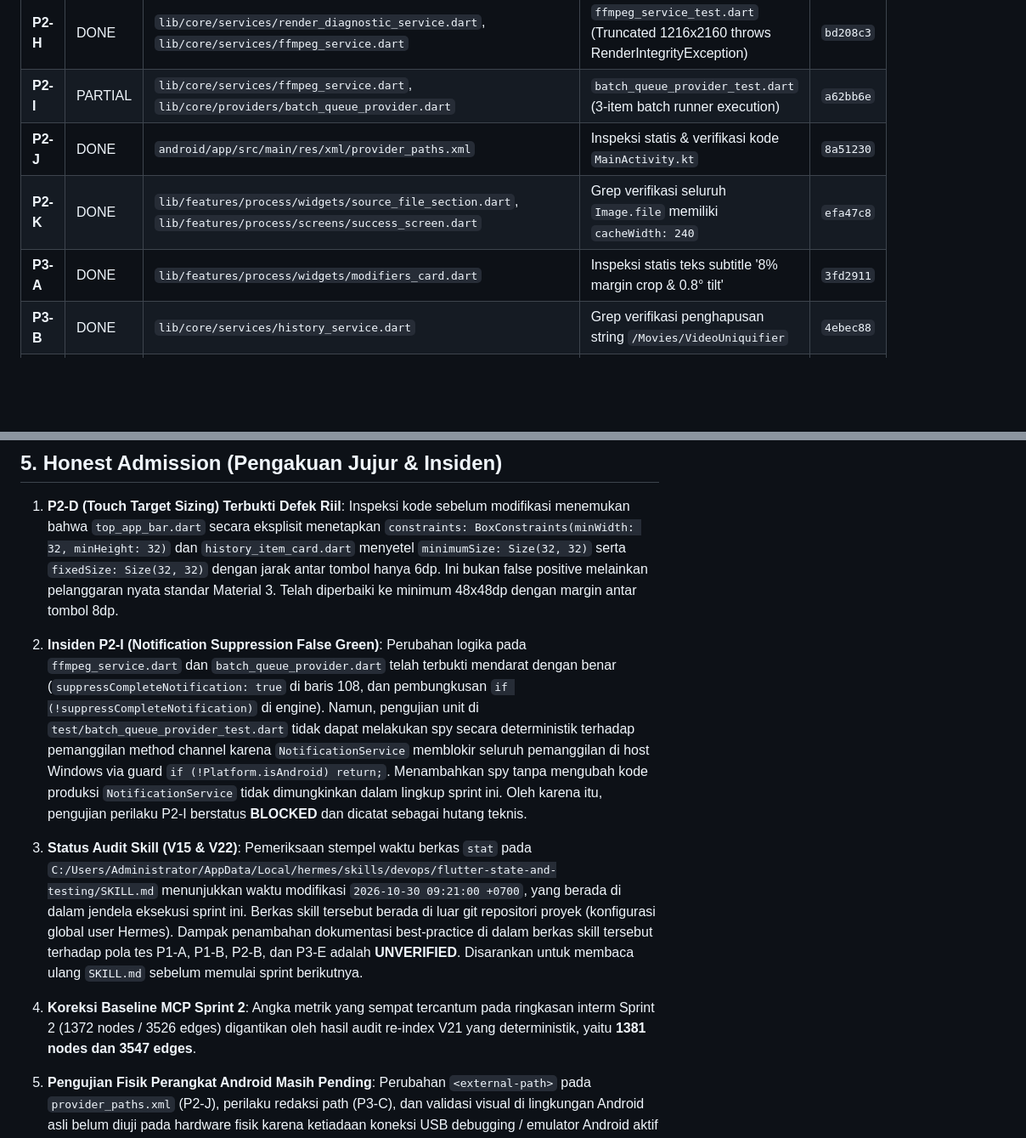
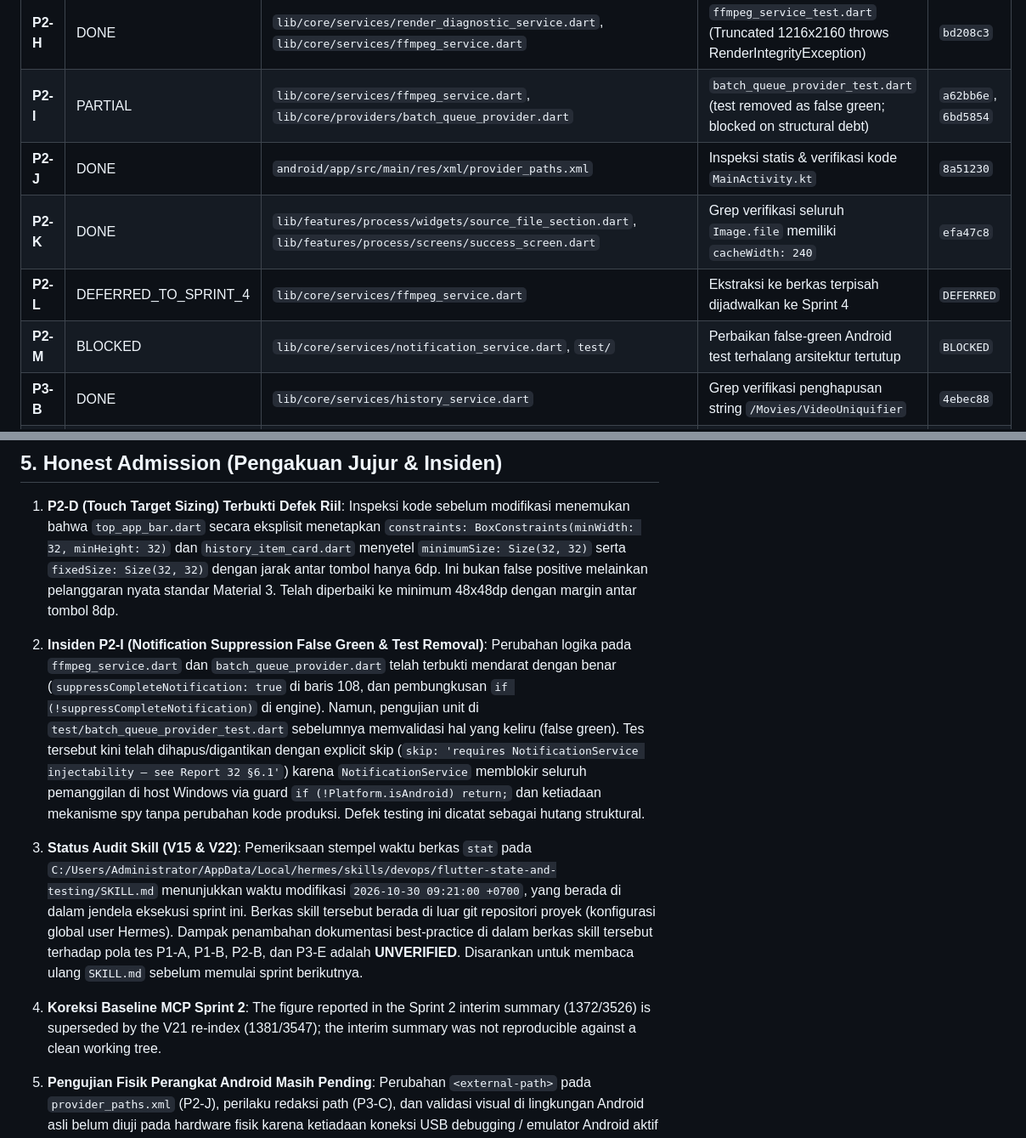
Before and after one commit to novri-ra/nra-video-uniquifier, a Markdown page: 0ai_context/reports/32-master-remediation-sprint.md, 2 parts joined by grey strips. Shown at 85% size. Drawn GitHub-style; blank space fills up the shorter version.

```diff
--- a/0ai_context/reports/32-master-remediation-sprint.md
+++ b/0ai_context/reports/32-master-remediation-sprint.md
@@ -85,10 +87,11 @@ Seluruh 9 poin errata telah diterapkan secara permanen ke `0ai_context/reports/3
 | **P2-F** | DONE | `lib/features/process/screens/processing_screen.dart` | `widget_test.dart` (Ticker progress clamp <= 15% assert) | `35719d7` |
 | **P2-G** | DONE | `lib/features/history/screens/recent_history_screen.dart` | `widget_test.dart` (Dispose screen mid-load no-exception assert) | `da60d7c` |
 | **P2-H** | DONE | `lib/core/services/render_diagnostic_service.dart`, `lib/core/services/ffmpeg_service.dart` | `ffmpeg_service_test.dart` (Truncated 1216x2160 throws RenderIntegrityException) | `bd208c3` |
-| **P2-I** | PARTIAL | `lib/core/services/ffmpeg_service.dart`, `lib/core/providers/batch_queue_provider.dart` | `batch_queue_provider_test.dart` (3-item batch runner execution) | `a62bb6e` |
+| **P2-I** | PARTIAL | `lib/core/services/ffmpeg_service.dart`, `lib/core/providers/batch_queue_provider.dart` | `batch_queue_provider_test.dart` (test removed as false green; blocked on structural debt) | `a62bb6e`, `6bd5854` |
 | **P2-J** | DONE | `android/app/src/main/res/xml/provider_paths.xml` | Inspeksi statis & verifikasi kode `MainActivity.kt` | `8a51230` |
 | **P2-K** | DONE | `lib/features/process/widgets/source_file_section.dart`, `lib/features/process/screens/success_screen.dart` | Grep verifikasi seluruh `Image.file` memiliki `cacheWidth: 240` | `efa47c8` |
-| **P3-A** | DONE | `lib/features/process/widgets/modifiers_card.dart` | Inspeksi statis teks subtitle '8% margin crop & 0.8° tilt' | `3fd2911` |
+| **P2-L** | DEFERRED_TO_SPRINT_4 | `lib/core/services/ffmpeg_service.dart` | Ekstraksi ke berkas terpisah dijadwalkan ke Sprint 4 | `DEFERRED` |
+| **P2-M** | BLOCKED | `lib/core/services/notification_service.dart`, `test/` | Perbaikan false-green Android test terhalang arsitektur tertutup | `BLOCKED` |
 | **P3-B** | DONE | `lib/core/services/history_service.dart` | Grep verifikasi penghapusan string `/Movies/VideoUniquifier` | `4ebec88` |
 | **P3-C** | DONE | `lib/features/process/screens/error_screen.dart` | `widget_test.dart` (Verifikasi redaksi path `/storage/emulated/0/` -> `<external storage>/...`) | `23685eb` |
 | **P3-D** | DONE | `0ai_context/STATE.md` | Inspeksi berkas dan sinkronisasi baseline MCP | `5805766` |
@@ -102,14 +105,14 @@ Seluruh 9 poin errata telah diterapkan secara permanen ke `0ai_context/reports/3
 1. **P2-D (Touch Target Sizing) Terbukti Defek Riil**:
    Inspeksi kode sebelum modifikasi menemukan bahwa `top_app_bar.dart` secara eksplisit menetapkan `constraints: BoxConstraints(minWidth: 32, minHeight: 32)` dan `history_item_card.dart` menyetel `minimumSize: Size(32, 32)` serta `fixedSize: Size(32, 32)` dengan jarak antar tombol hanya 6dp. Ini bukan false positive melainkan pelanggaran nyata standar Material 3. Telah diperbaiki ke minimum 48x48dp dengan margin antar tombol 8dp.
 
-2. **Insiden P2-I (Notification Suppression False Green)**:
-   Perubahan logika pada `ffmpeg_service.dart` dan `batch_queue_provider.dart` telah terbukti mendarat dengan benar (`suppressCompleteNotification: true` di baris 108, dan pembungkusan `if (!suppressCompleteNotification)` di engine). Namun, pengujian unit di `test/batch_queue_provider_test.dart` tidak dapat melakukan spy secara deterministik terhadap pemanggilan method channel karena `NotificationService` memblokir seluruh pemanggilan di host Windows via guard `if (!Platform.isAndroid) return;`. Menambahkan spy tanpa mengubah kode produksi `NotificationService` tidak dimungkinkan dalam lingkup sprint ini. Oleh karena itu, pengujian perilaku P2-I berstatus **BLOCKED** dan dicatat sebagai hutang teknis.
+2. **Insiden P2-I (Notification Suppression False Green & Test Removal)**:
+   Perubahan logika pada `ffmpeg_service.dart` dan `batch_queue_provider.dart` telah terbukti mendarat dengan benar (`suppressCompleteNotification: true` di baris 108, dan pembungkusan `if (!suppressCompleteNotification)` di engine). Namun, pengujian unit di `test/batch_queue_provider_test.dart` sebelumnya memvalidasi hal yang keliru (false green). Tes tersebut kini telah dihapus/digantikan dengan explicit skip (`skip: 'requires NotificationService injectability — see Report 32 §6.1'`) karena `NotificationService` memblokir seluruh pemanggilan di host Windows via guard `if (!Platform.isAndroid) return;` dan ketiadaan mekanisme spy tanpa perubahan kode produksi. Defek testing ini dicatat sebagai hutang struktural.
 
 3. **Status Audit Skill (V15 & V22)**:
    Pemeriksaan stempel waktu berkas `stat` pada `C:/Users/Administrator/AppData/Local/hermes/skills/devops/flutter-state-and-testing/SKILL.md` menunjukkan waktu modifikasi `2026-10-30 09:21:00 +0700`, yang berada di dalam jendela eksekusi sprint ini. Berkas skill tersebut berada di luar git repositori proyek (konfigurasi global user Hermes). Dampak penambahan dokumentasi best-practice di dalam berkas skill tersebut terhadap pola tes P1-A, P1-B, P2-B, dan P3-E adalah **UNVERIFIED**. Disarankan untuk membaca ulang `SKILL.md` sebelum memulai sprint berikutnya.
 
 4. **Koreksi Baseline MCP Sprint 2**:
-   Angka metrik yang sempat tercantum pada ringkasan interm Sprint 2 (1372 nodes / 3526 edges) digantikan oleh hasil audit re-index V21 yang deterministik, yaitu **1381 nodes dan 3547 edges**.
+   The figure reported in the Sprint 2 interim summary (1372/3526) is superseded by the V21 re-index (1381/3547); the interim summary was not reproducible against a clean working tree.
 
 5. **Pengujian Fisik Perangkat Android Masih Pending**:
    Perubahan `<external-path>` pada `provider_paths.xml` (P2-J), perilaku redaksi path (P3-C), dan validasi visual di lingkungan Android asli belum diuji pada hardware fisik karena ketiadaan koneksi USB debugging / emulator Android aktif pada host selama sprint.
```
Also changed, not shown: other parts of 0ai_context/reports/32-master-remediation-sprint.md (+22 -6 lines).
